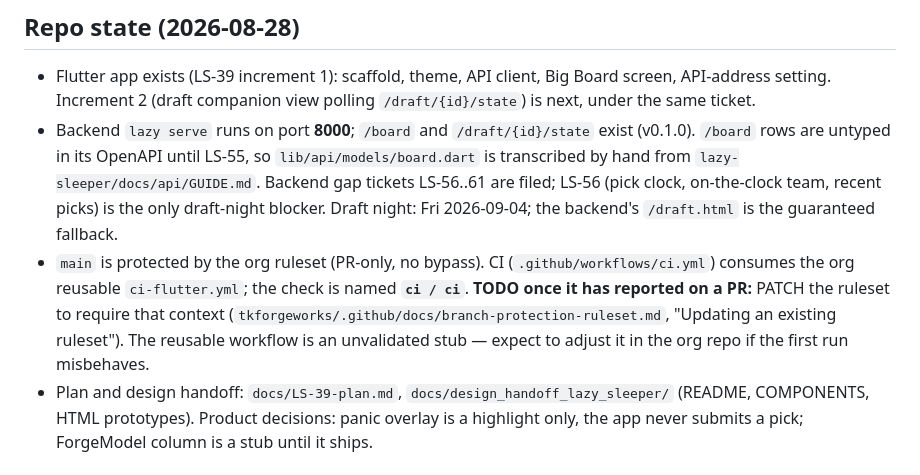
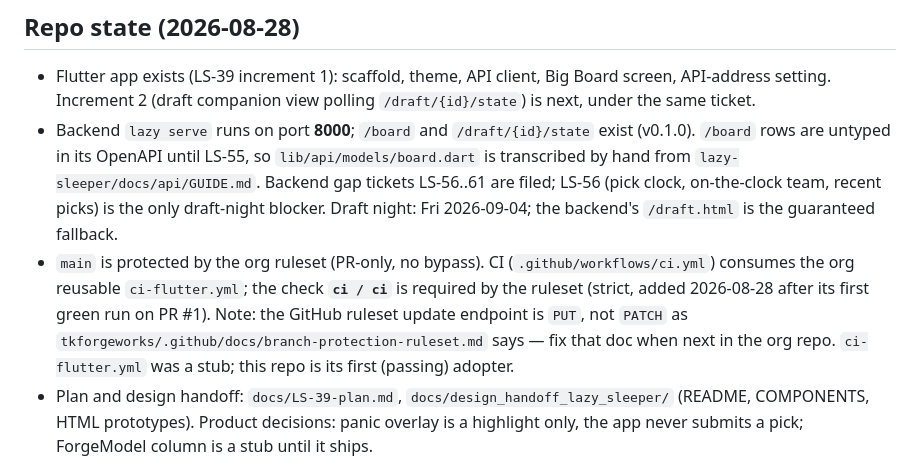
Before and after one commit to tkforgeworks/lazy-sleeper-app, a Markdown page: .claude/CLAUDE.md, the part around the change. GitHub-like rendering.

Commit message:
LS-39: Record required CI check in Claude reference
The ci / ci check is now required by the main ruleset; note that the
ruleset update endpoint is PUT (the org doc says PATCH).

```diff
--- a/.claude/CLAUDE.md
+++ b/.claude/CLAUDE.md
@@ -14,10 +14,10 @@ never reimplements logic. Keep this file in sync as decisions land.
   team, recent picks) is the only draft-night blocker. Draft night: Fri 2026-09-04; the backend's
   `/draft.html` is the guaranteed fallback.
 - `main` is protected by the org ruleset (PR-only, no bypass). CI (`.github/workflows/ci.yml`) consumes
-  the org reusable `ci-flutter.yml`; the check is named **`ci / ci`**. **TODO once it has reported on a
-  PR:** PATCH the ruleset to require that context (`tkforgeworks/.github/docs/branch-protection-ruleset.md`,
-  "Updating an existing ruleset"). The reusable workflow is an unvalidated stub — expect to adjust it in
-  the org repo if the first run misbehaves.
+  the org reusable `ci-flutter.yml`; the check **`ci / ci`** is required by the ruleset (strict, added
+  2026-08-28 after its first green run on PR #1). Note: the GitHub ruleset update endpoint is `PUT`, not
+  `PATCH` as `tkforgeworks/.github/docs/branch-protection-ruleset.md` says — fix that doc when next in
+  the org repo. `ci-flutter.yml` was a stub; this repo is its first (passing) adopter.
 - Plan and design handoff: `docs/LS-39-plan.md`, `docs/design_handoff_lazy_sleeper/` (README, COMPONENTS,
   HTML prototypes). Product decisions: panic overlay is a highlight only, the app never submits a pick;
   ForgeModel column is a stub until it ships.
```
